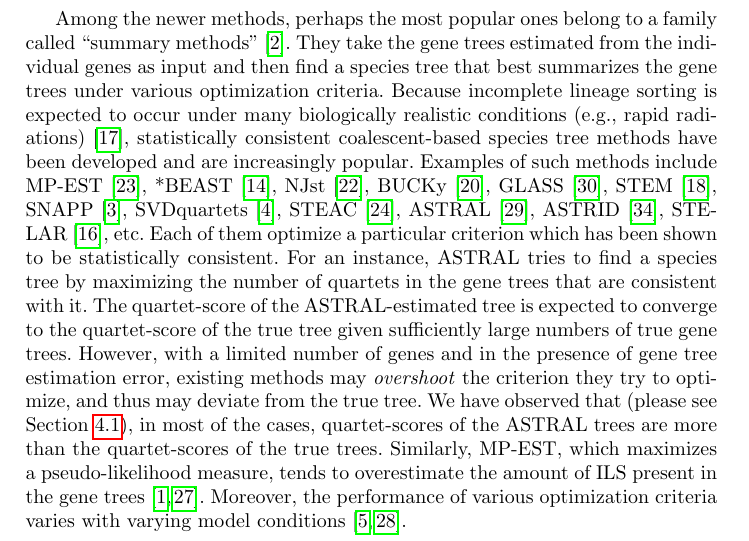
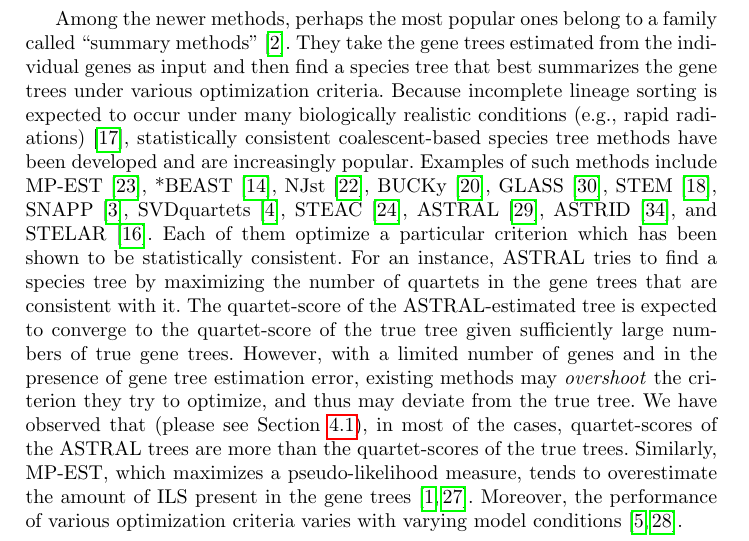
Before and after one commit to ali-nayeem/MOP-ST_EvoCOP20, a LaTeX thesis (main.tex, which reads section_1_Introduction.tex): part of page 2 of 14, cut so that both start at the same text. Compiled offline with pdfLaTeX.

Commit message:
Update by Bayzid in overleaf

```diff
--- a/section_1_Introduction.tex
+++ b/section_1_Introduction.tex
@@ -15,7 +15,7 @@ Because incomplete lineage sorting is
 expected to occur under many biologically realistic conditions (e.g., rapid radiations)~\cite{jarvis2014whole}, statistically consistent coalescent-based species tree methods have been developed and are increasingly popular.
 Examples of such methods include
 MP-EST~\cite{mpest}, *BEAST~\cite{heled-drummond}, NJst~\cite{njst}, BUCKy~\cite{larget-bioinf2010}, GLASS~\cite{glass}, STEM~\cite{stem}, SNAPP~\cite{snapp}, SVDquartets~\cite{svdquartet}, STEAC~\cite{steac},
-ASTRAL~\cite{mirarab2014astral}, ASTRID~\cite{vachaspati2015astrid}, STELAR~\cite{islam2019stelar}, etc. Each of them optimize a particular criterion which has been shown to be statistically consistent. For an instance, ASTRAL tries to find a species tree by maximizing the number of quartets in the gene trees that are consistent with it. The quartet-score of the ASTRAL-estimated tree is expected to converge to the quartet-score of the true tree given sufficiently large numbers of true gene trees. However, with a limited number of genes and in the presence of gene tree estimation error, existing methods may \textit{overshoot} the criterion they try to optimize, and thus may deviate from the true tree. We have observed that (please see Section~\ref{subsec:observation}), in most of the cases, quartet-scores of the ASTRAL trees are more than the quartet-scores of the true trees. Similarly, MP-EST, which maximizes a pseudo-likelihood measure, tends to overestimate the amount of ILS present in the gene trees~\cite{statistical-binning,bayzid2015weighted}. Moreover, the performance of various optimization criteria varies with varying model conditions~\cite{mirarab2014evaluating,chou2015comparative}.
+ASTRAL~\cite{mirarab2014astral}, ASTRID~\cite{vachaspati2015astrid}, and STELAR~\cite{islam2019stelar}. Each of them optimize a particular criterion which has been shown to be statistically consistent. For an instance, ASTRAL tries to find a species tree by maximizing the number of quartets in the gene trees that are consistent with it. The quartet-score of the ASTRAL-estimated tree is expected to converge to the quartet-score of the true tree given sufficiently large numbers of true gene trees. However, with a limited number of genes and in the presence of gene tree estimation error, existing methods may \textit{overshoot} the criterion they try to optimize, and thus may deviate from the true tree. We have observed that (please see Section~\ref{subsec:observation}), in most of the cases, quartet-scores of the ASTRAL trees are more than the quartet-scores of the true trees. Similarly, MP-EST, which maximizes a pseudo-likelihood measure, tends to overestimate the amount of ILS present in the gene trees~\cite{statistical-binning,bayzid2015weighted}. Moreover, the performance of various optimization criteria varies with varying model conditions~\cite{mirarab2014evaluating,chou2015comparative}.
 
 
 Therefore, optimizing a particular optimization criterion, despite being statistically consistent, may not always produce highly accurate trees. This phenomenon motivates us to apply evolutionary multi-objective optimization (EMO). An EMO algorithm evolves a population (i.e., a set of candidate solutions) by simultaneously optimizing multiple criteria end eventually outputs a collection of candidate solutions.
```
